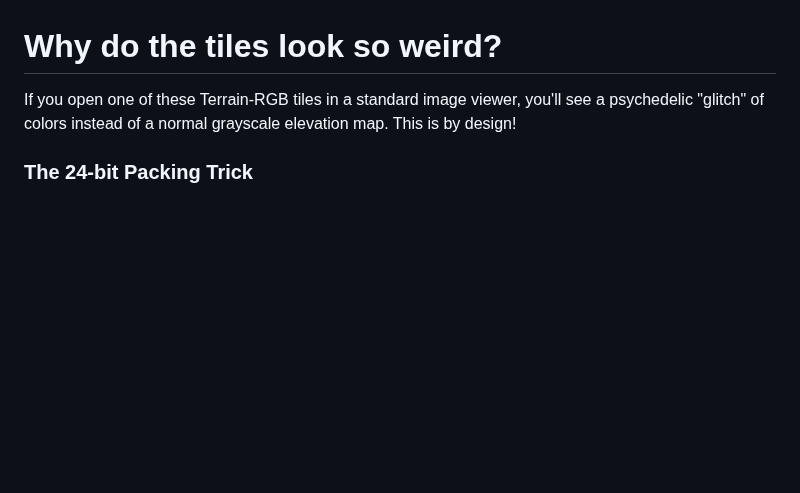
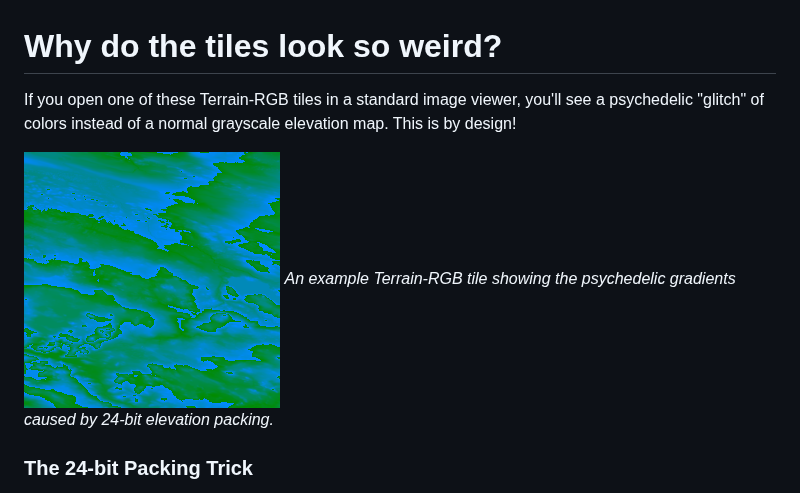
Before and after one commit to sgofferj/geotiff-to-tak-terrain, a Markdown page: psychedelic.md, the part around the change. Rendered like a GitHub page; pictures changed too: images/example_tile.png (added); blank space fills up the shorter version.

Commit message:
docs: Add example tile image to psychedelic.md

```diff
--- a/psychedelic.md
+++ b/psychedelic.md
@@ -1,6 +1,9 @@
 # Why do the tiles look so weird?
 
 If you open one of these Terrain-RGB tiles in a standard image viewer, you'll see a psychedelic "glitch" of colors instead of a normal grayscale elevation map. This is by design!
+
+![Example of a Terrain-RGB tile](images/example_tile.png)
+*An example Terrain-RGB tile showing the psychedelic gradients caused by 24-bit elevation packing.*
 
 ### The 24-bit Packing Trick
 Standard 8-bit grayscale images only have 256 levels (0–255). If 1 unit = 1 meter, you could only represent a mountain 256 meters high. To cover the entire planet with **centimeter precision**, the elevation is "spread" across the **Red, Green, and Blue** channels of a 24-bit PNG.
```
